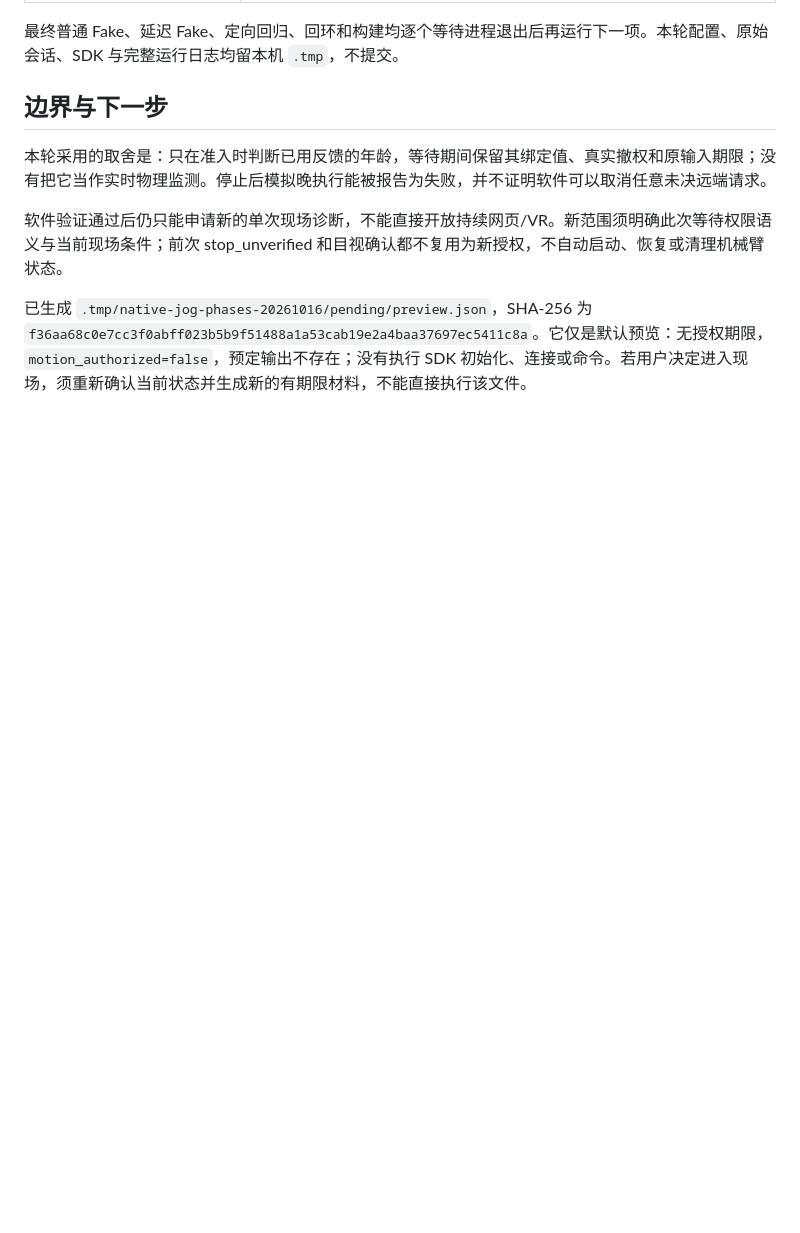
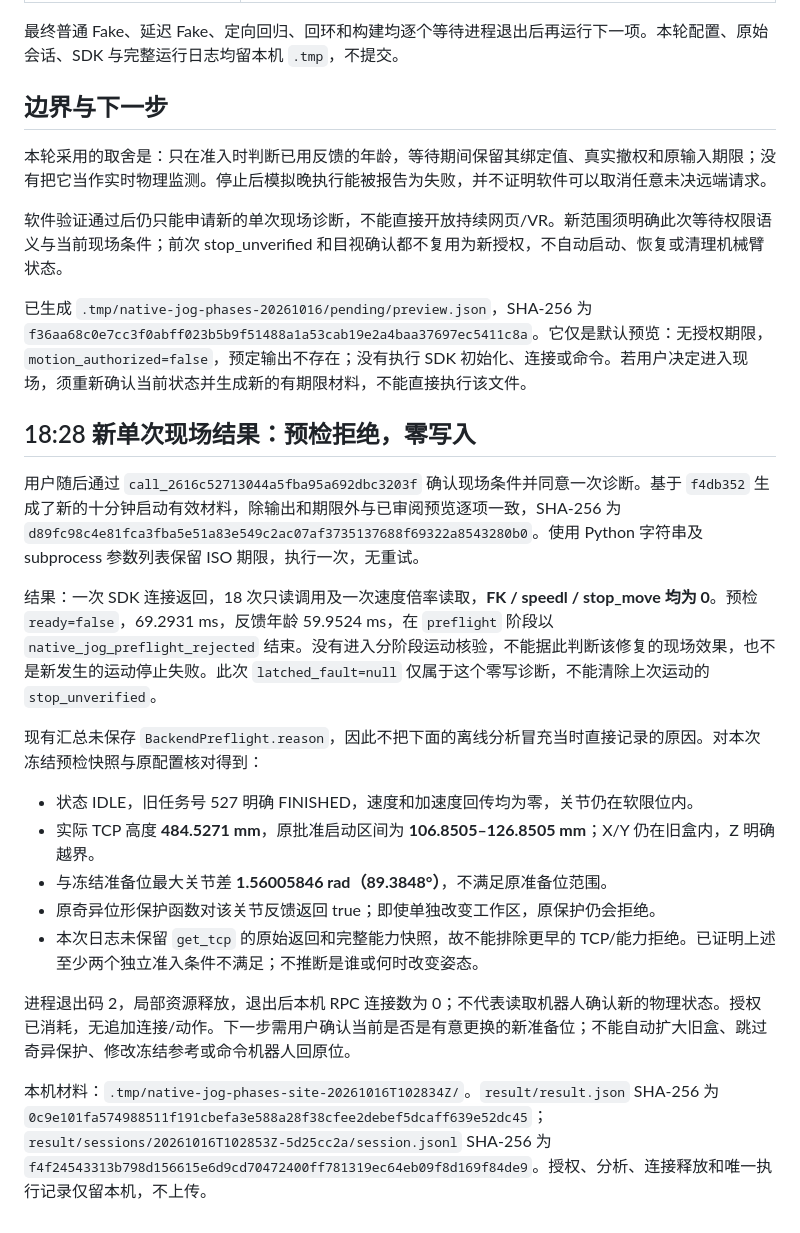
Before and after one commit to kilohexin/VR4AM, a Markdown page: docs/native-jog-phase-check-2026-10-16.md, the part around the change. Rendered like a GitHub page; blank space fills up the shorter version.

Commit message:
docs: record zero-write site rejection and changed ready pose

```diff
--- a/docs/native-jog-phase-check-2026-10-16.md
+++ b/docs/native-jog-phase-check-2026-10-16.md
@@ -60,3 +60,21 @@
 软件验证通过后仍只能申请新的单次现场诊断，不能直接开放持续网页/VR。新范围须明确此次等待权限语义与当前现场条件；前次 stop_unverified 和目视确认都不复用为新授权，不自动启动、恢复或清理机械臂状态。
 
 已生成 `.tmp/native-jog-phases-20261016/pending/preview.json`，SHA-256 为 `f36aa68c0e7cc3f0abff023b5b9f51488a1a53cab19e2a4baa37697ec5411c8a`。它仅是默认预览：无授权期限，`motion_authorized=false`，预定输出不存在；没有执行 SDK 初始化、连接或命令。若用户决定进入现场，须重新确认当前状态并生成新的有期限材料，不能直接执行该文件。
+
+## 18:28 新单次现场结果：预检拒绝，零写入
+
+用户随后通过 `call_2616c52713044a5fba95a692dbc3203f` 确认现场条件并同意一次诊断。基于 `f4db352` 生成了新的十分钟启动有效材料，除输出和期限外与已审阅预览逐项一致，SHA-256 为 `d89fc98c4e81fca3fba5e51a83e549c2ac07af3735137688f69322a8543280b0`。使用 Python 字符串及 subprocess 参数列表保留 ISO 期限，执行一次，无重试。
+
+结果：一次 SDK 连接返回，18 次只读调用及一次速度倍率读取，**FK / speedl / stop_move 均为 0**。预检 `ready=false`，69.2931 ms，反馈年龄 59.9524 ms，在 `preflight` 阶段以 `native_jog_preflight_rejected` 结束。没有进入分阶段运动核验，不能据此判断该修复的现场效果，也不是新发生的运动停止失败。此次 `latched_fault=null` 仅属于这个零写诊断，不能清除上次运动的 `stop_unverified`。
+
+现有汇总未保存 `BackendPreflight.reason`，因此不把下面的离线分析冒充当时直接记录的原因。对本次冻结预检快照与原配置核对得到：
+
+- 状态 IDLE，旧任务号 527 明确 FINISHED，速度和加速度回传均为零，关节仍在软限位内。
+- 实际 TCP 高度 **484.5271 mm**，原批准启动区间为 **106.8505–126.8505 mm**；X/Y 仍在旧盒内，Z 明确越界。
+- 与冻结准备位最大关节差 **1.56005846 rad（89.3848°）**，不满足原准备位范围。
+- 原奇异位形保护函数对该关节反馈返回 true；即使单独改变工作区，原保护仍会拒绝。
+- 本次日志未保留 `get_tcp` 的原始返回和完整能力快照，故不能排除更早的 TCP/能力拒绝。已证明上述至少两个独立准入条件不满足；不推断是谁或何时改变姿态。
+
+进程退出码 2，局部资源释放，退出后本机 RPC 连接数为 0；不代表读取机器人确认新的物理状态。授权已消耗，无追加连接/动作。下一步需用户确认当前是否是有意更换的新准备位；不能自动扩大旧盒、跳过奇异保护、修改冻结参考或命令机器人回原位。
+
+本机材料：`.tmp/native-jog-phases-site-20261016T102834Z/`。`result/result.json` SHA-256 为 `0c9e101fa574988511f191cbefa3e588a28f38cfee2debef5dcaff639e52dc45`；`result/sessions/20261016T102853Z-5d25cc2a/session.jsonl` SHA-256 为 `f4f24543313b798d156615e6d9cd70472400ff781319ec64eb09f8d169f84de9`。授权、分析、连接释放和唯一执行记录仅留本机，不上传。
```
